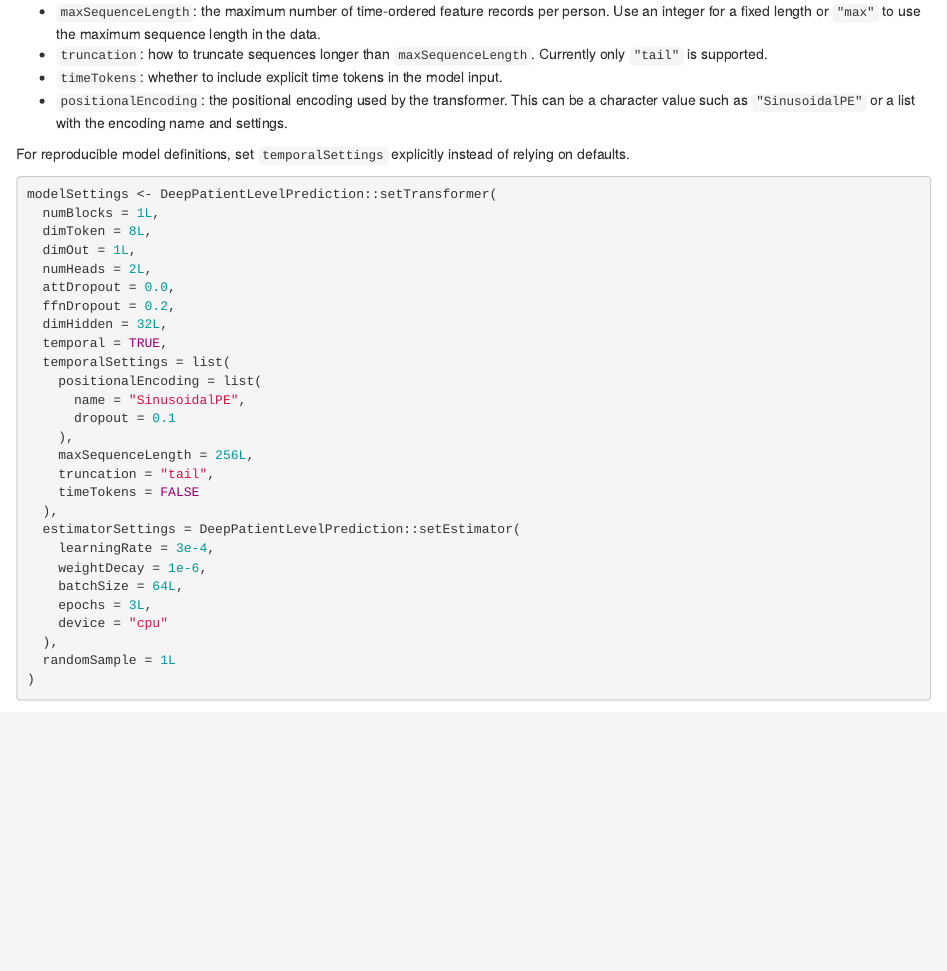
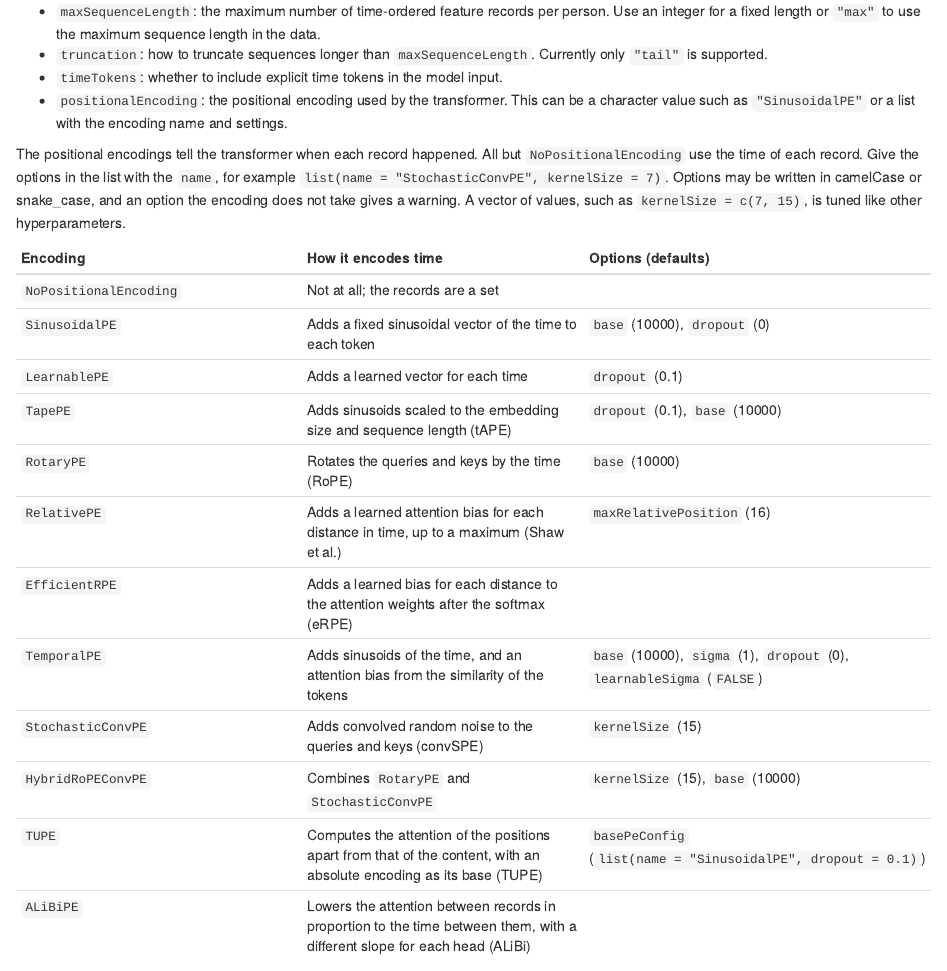
Before and after one commit to OHDSI/DeepPatientLevelPrediction, an R Markdown document (vignettes/TemporalTransformer.Rmd): the page in a window 1100 px wide, from 1040 px down. Rendered offline with R 4.5, knitr and Pandoc, with nearby package versions; some code elsewhere in the file could not run offline.

Commit message:
docs: document the positional encodings and their options
The vignette named only SinusoidalPE. It now has a table of the 12
encodings, what each does with the record times, and their options with
their defaults.

```diff
--- a/vignettes/TemporalTransformer.Rmd
+++ b/vignettes/TemporalTransformer.Rmd
@@ -87,6 +87,28 @@ The most important settings are:
 - `positionalEncoding`: the positional encoding used by the transformer.
   This can be a character value such as `"SinusoidalPE"` or a list with
   the encoding name and settings.
+
+The positional encodings tell the transformer when each record happened.
+All but `NoPositionalEncoding` use the time of each record. Give the options in the list with the `name`, for example
+`list(name = "StochasticConvPE", kernelSize = 7)`. Options may be written in
+camelCase or snake_case, and an option the encoding does not take gives a
+warning. A vector of values, such as `kernelSize = c(7, 15)`, is tuned like
+other hyperparameters.
+
+| Encoding | How it encodes time | Options (defaults) |
+|---|---|---|
+| `NoPositionalEncoding` | Not at all; the records are a set | |
+| `SinusoidalPE` | Adds a fixed sinusoidal vector of the time to each token | `base` (10000), `dropout` (0) |
+| `LearnablePE` | Adds a learned vector for each time | `dropout` (0.1) |
+| `TapePE` | Adds sinusoids scaled to the embedding size and sequence length (tAPE) | `dropout` (0.1), `base` (10000) |
+| `RotaryPE` | Rotates the queries and keys by the time (RoPE) | `base` (10000) |
+| `RelativePE` | Adds a learned attention bias for each distance in time, up to a maximum (Shaw et al.) | `maxRelativePosition` (16) |
+| `EfficientRPE` | Adds a learned bias for each distance to the attention weights after the softmax (eRPE) | |
+| `TemporalPE` | Adds sinusoids of the time, and an attention bias from the similarity of the tokens | `base` (10000), `sigma` (1), `dropout` (0), `learnableSigma` (`FALSE`) |
+| `StochasticConvPE` | Adds convolved random noise to the queries and keys (convSPE) | `kernelSize` (15) |
+| `HybridRoPEConvPE` | Combines `RotaryPE` and `StochasticConvPE` | `kernelSize` (15), `base` (10000) |
+| `TUPE` | Computes the attention of the positions apart from that of the content, with an absolute encoding as its base (TUPE) | `basePeConfig` (`list(name = "SinusoidalPE", dropout = 0.1)`) |
+| `ALiBiPE` | Lowers the attention between records in proportion to the time between them, with a different slope for each head (ALiBi) | |
 
 For reproducible model definitions, set `temporalSettings` explicitly
 instead of relying on defaults.
```
Also changed, not shown: NEWS.md (+1 -0 lines).
